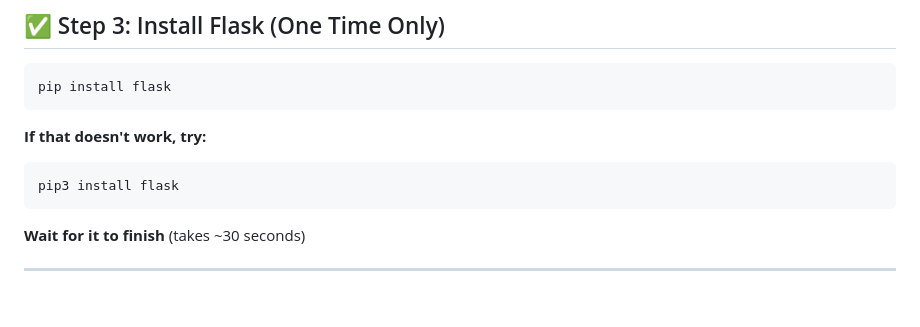
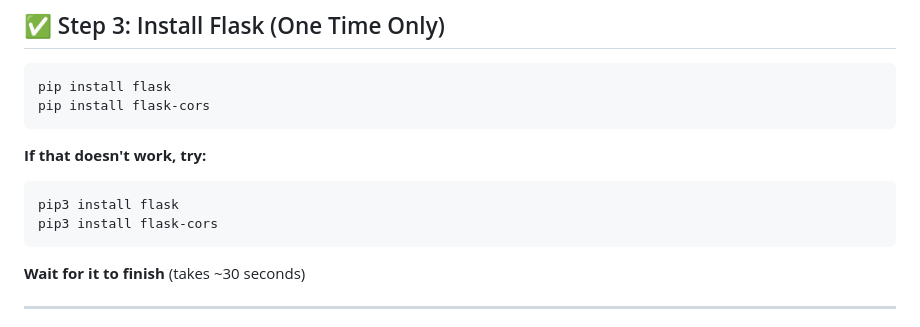
Before and after one commit to Electronicshelf/epsilon, a Markdown page: README.md, the part around the change. Rendered like a GitHub page; blank space fills up the shorter version.

````diff
--- a/README.md
+++ b/README.md
@@ -52,11 +52,13 @@ ls
 
 ```bash
 pip install flask
+pip install flask-cors
 ```
 
 **If that doesn't work, try:**
 ```bash
 pip3 install flask
+pip3 install flask-cors
 ```
 
 **Wait for it to finish** (takes ~30 seconds)
````
